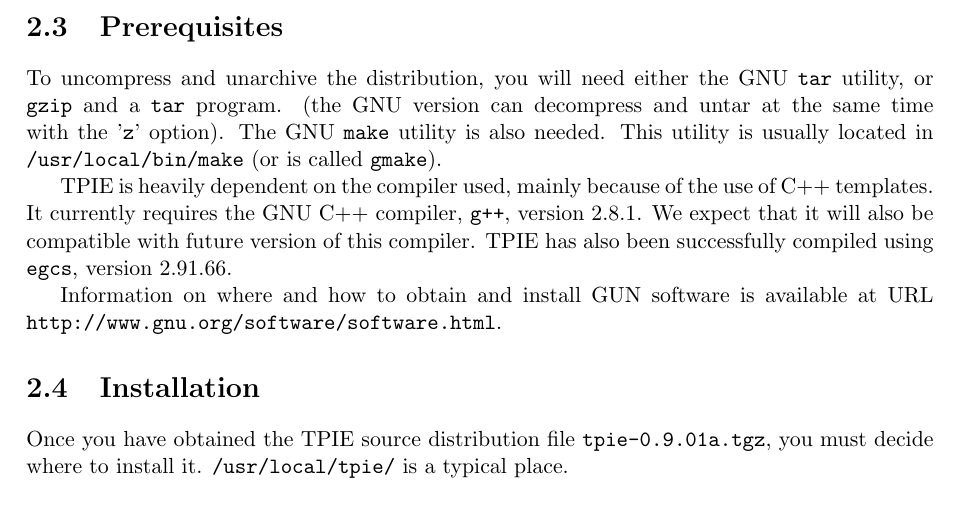
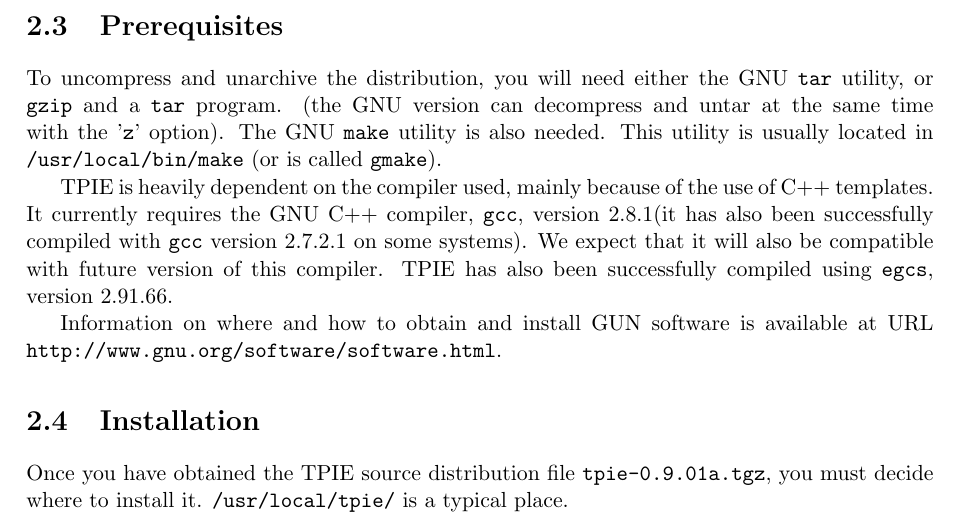
Before and after one commit to thomasmoelhave/tpie, a LaTeX thesis (tpie/doc/tpie.tex, which reads tpie/doc/user_manual.tex): part of page 13 of 114, cut so that both start at the same text. Compiled offline with pdfLaTeX; a LaTeX package or settings file that is missing is left out.

Commit message:
Changed stuff about required compiler
git-svn-id: http://svn.daimi.au.dk/svn/tpie/trunk@460 669acd26-ddd2-4139-9e68-486997aa639d

```diff
--- a/tpie/doc/user_manual.tex
+++ b/tpie/doc/user_manual.tex
@@ -167,8 +167,9 @@
 %the manual.
 
 TPIE is heavily dependent on the compiler used, mainly because of the use
-of C++ templates. It currently requires the GNU C++ compiler,
-\verb|g++|, version~\gxxversion. We expect that it will also be compatible
+of C++ templates. It currently requires the GNU C++ compiler, \verb|gcc|,
+version~\gxxversion (it has also been successfully compiled with \verb|gcc|
+version 2.7.2.1 on some systems). We expect that it will also be compatible
 with future version of this compiler. TPIE has also been successfully
 compiled using \verb|egcs|, version 2.91.66.
 
```
Also changed, not shown: tpie/doc/user_manual.tex (2 more changed lines).
